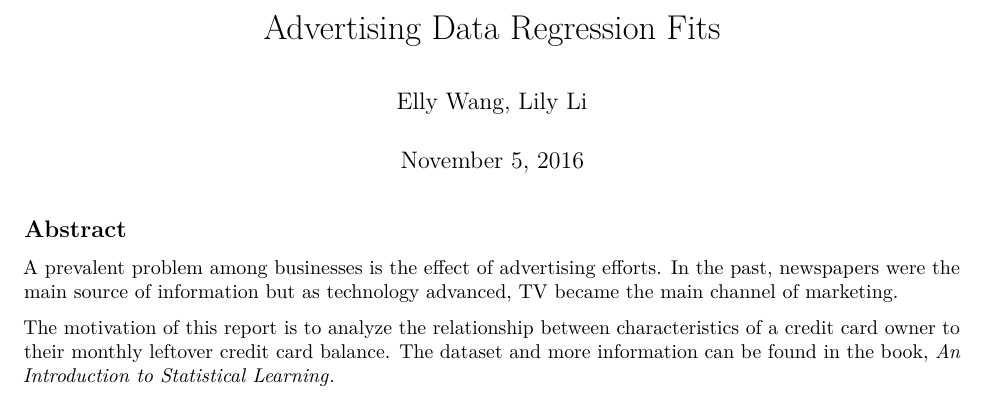
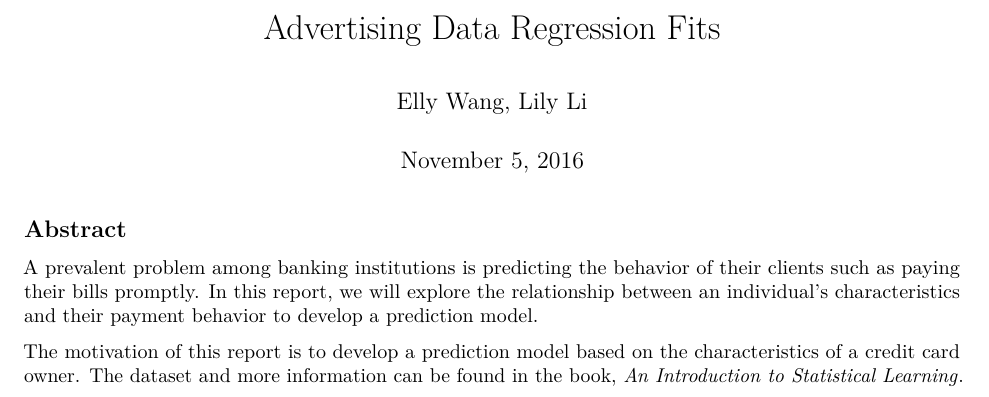
Before and after one commit to CarrotBun/stat159-fall2016-project2, an R Markdown document (report/sections/00-abstract.Rmd): part of the page, cut so that both start at the same text. Rendered offline with R 4.5, knitr and Pandoc, then LaTeX, with nearby package versions.

Commit message:
report: updated abstract

````diff
--- a/report/sections/00-abstract.Rmd
+++ b/report/sections/00-abstract.Rmd
@@ -5,9 +5,9 @@ date: "November 5, 2016"
 output: pdf_document
 ---
 ## Abstract
-A prevalent problem among businesses is the effect of advertising efforts. In the past, newspapers were the main source of information but as technology advanced, TV became the main channel of marketing.
+A prevalent problem among banking institutions is predicting the behavior of their clients such as paying their bills promptly. In this report, we will explore the relationship between an individual's characteristics and their payment behavior to develop a prediction model.
 
-The motivation of this report is to analyze the relationship between characteristics of a credit card owner to their monthly leftover credit card balance. The dataset and more information can be found in the book, [*An Introduction to Statistical Learning*](http://www-bcf.usc.edu/~gareth/ISL/ISLR%20Sixth%20Printing.pdf).
+The motivation of this report is to develop a prediction model based on the characteristics of a credit card owner. The dataset and more information can be found in the book, [*An Introduction to Statistical Learning*](http://www-bcf.usc.edu/~gareth/ISL/ISLR%20Sixth%20Printing.pdf).
 
 
 ```{r include = FALSE, echo = FALSE}
````
